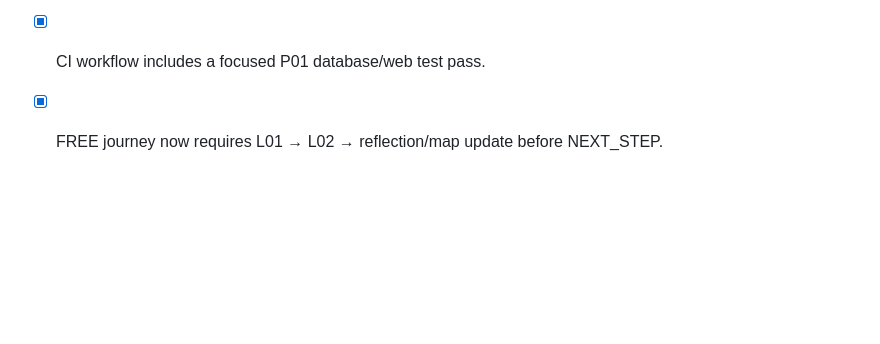
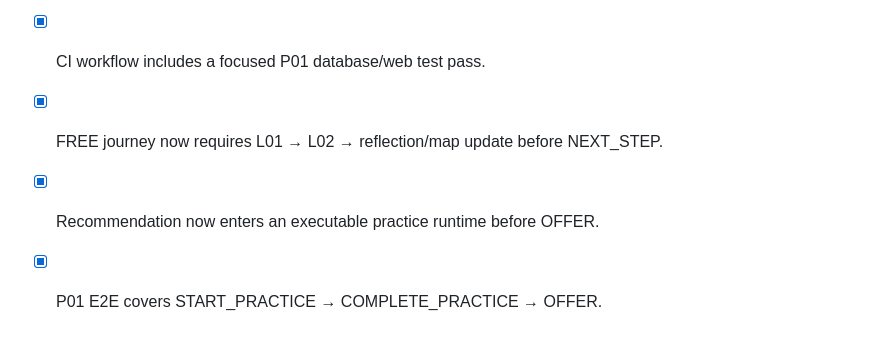
Before and after one commit to tehknesolutions/cum.g, a Markdown page: docs/execution/P01-VERTICAL-SLICE-LEDGER.md, the part around the change. Rendered like a GitHub page; blank space fills up the shorter version.

Commit message:
docs: record executable practice gate

```diff
--- a/docs/execution/P01-VERTICAL-SLICE-LEDGER.md
+++ b/docs/execution/P01-VERTICAL-SLICE-LEDGER.md
@@ -55,3 +55,6 @@ P01 becomes runtime-verified only after the PENDING database and executable-suit
 - [x] CI workflow is configured to execute full Node test discovery on GitHub with Node 22.
 - [x] CI workflow includes a focused P01 database/web test pass.
 - [x] FREE journey now requires L01 → L02 → reflection/map update before NEXT_STEP.
+
+- [x] Recommendation now enters an executable practice runtime before OFFER.
+- [x] P01 E2E covers START_PRACTICE → COMPLETE_PRACTICE → OFFER.
```
